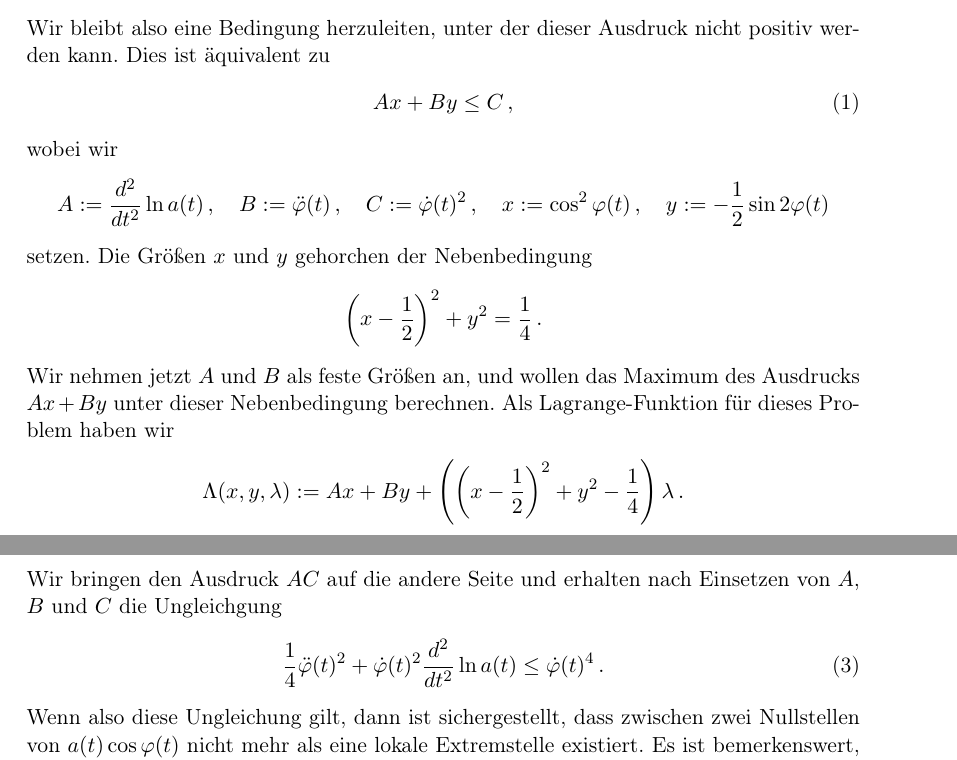
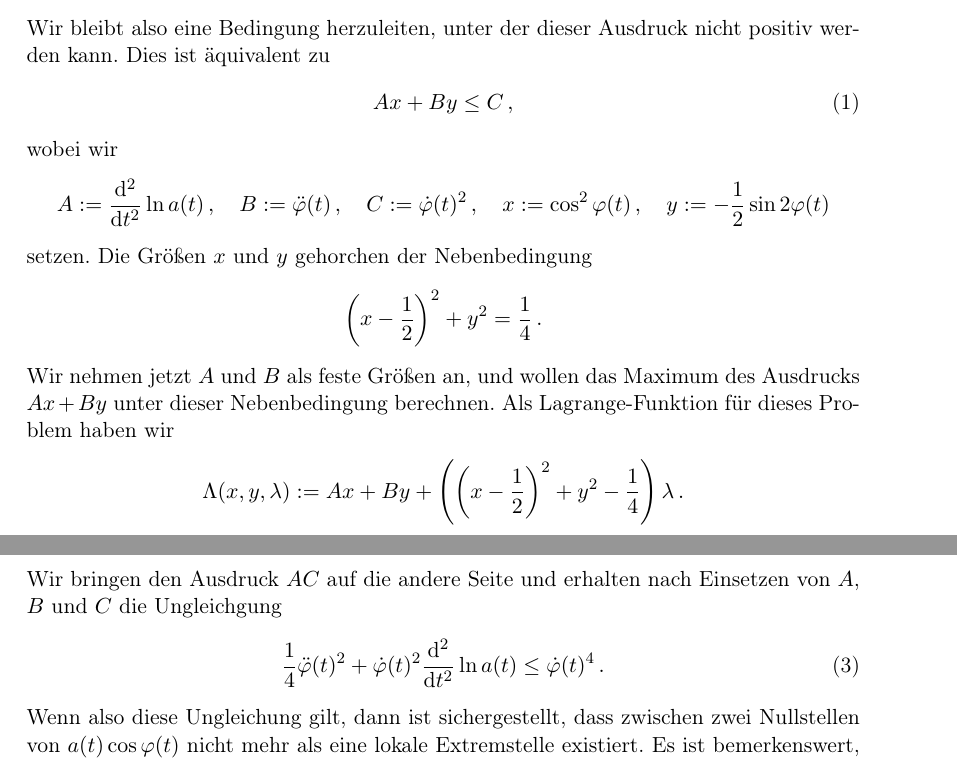
Before and after one commit to ralphtandetzky/decompose_imf_notes, a LaTeX document (decompose_imf.tex): two parts of pages 3 and 4 of 17, joined at a grey line, cut so that both start at the same text. Compiled offline with pdfLaTeX.

Commit message:
Improved formatting. (d -> \de for differential ds in math mode)

```diff
--- a/decompose_imf.tex
+++ b/decompose_imf.tex
@@ -59,7 +59,7 @@ Wir bleibt also eine Bedingung herzuleiten, unter der dieser Ausdruck nicht posi
 \end{align}
 wobei wir
 $$
-A:=\frac{d^2}{dt^2}\ln a(t)\,, \quad
+A:=\frac{\de^2}{\de t^2}\ln a(t)\,, \quad
 B:=\ddot\pphi(t)\,, \quad
 C:=\dot\pphi(t)^2\,, \quad
 x:=\cos^2\pphi(t)\,, \quad
@@ -95,7 +95,7 @@ gilt. Wir bringen $A/2$ auf die andere Seite, quadrieren und ziehen dann $A^2/4$
 $$ \frac14 B^2 \le C^2 - AC. $$
 Wir bringen den Ausdruck $AC$ auf die andere Seite und erhalten nach Einsetzen von $A$, $B$ und $C$ die Ungleichgung
 \begin{align} \label{eq:condpphiiai}
-  \frac14\ddot\pphi(t)^2 + \dot\pphi(t)^2\frac{d^2}{dt^2}\ln a(t)
+  \frac14\ddot\pphi(t)^2 + \dot\pphi(t)^2\frac{\de^2}{\de t^2}\ln a(t)
   \le \dot\pphi(t)^4\,.
 \end{align}
 Wenn also diese Ungleichung gilt, dann ist sichergestellt, dass zwischen zwei Nullstellen von $a(t)\cos\pphi(t)$ nicht mehr als eine lokale Extremstelle existiert. Es ist bemerkenswert, dass diese Ungleichung nicht von der momentanen Phase $\pphi(t)$ abh"angt, sondern nur von der Winkelgeschwindigkeit, der Winkelbeschleunigung und der zweiten logarithmischen Ableitung von $a(t)$. Es folgt also, dass $a(t)\cos\pphi(t)$ auch dann noch eine IMF ist, wenn man zur Phase eine konstante Funktion hinzuaddiert. Dasselbe Argument gilt f"ur $a(t)$: Gilt die obige Bedingung, dann bleibt $a(t)\cos\pphi(t)$ auch dann noch eine IMF, wenn man  $a(t)$ mit einer beliebigen Funktion der Form $e^{ct+d}$ multipliziert, denn die zweite logarithmische Ableitung von $a(t)$ bleibt unver"andert.
```
